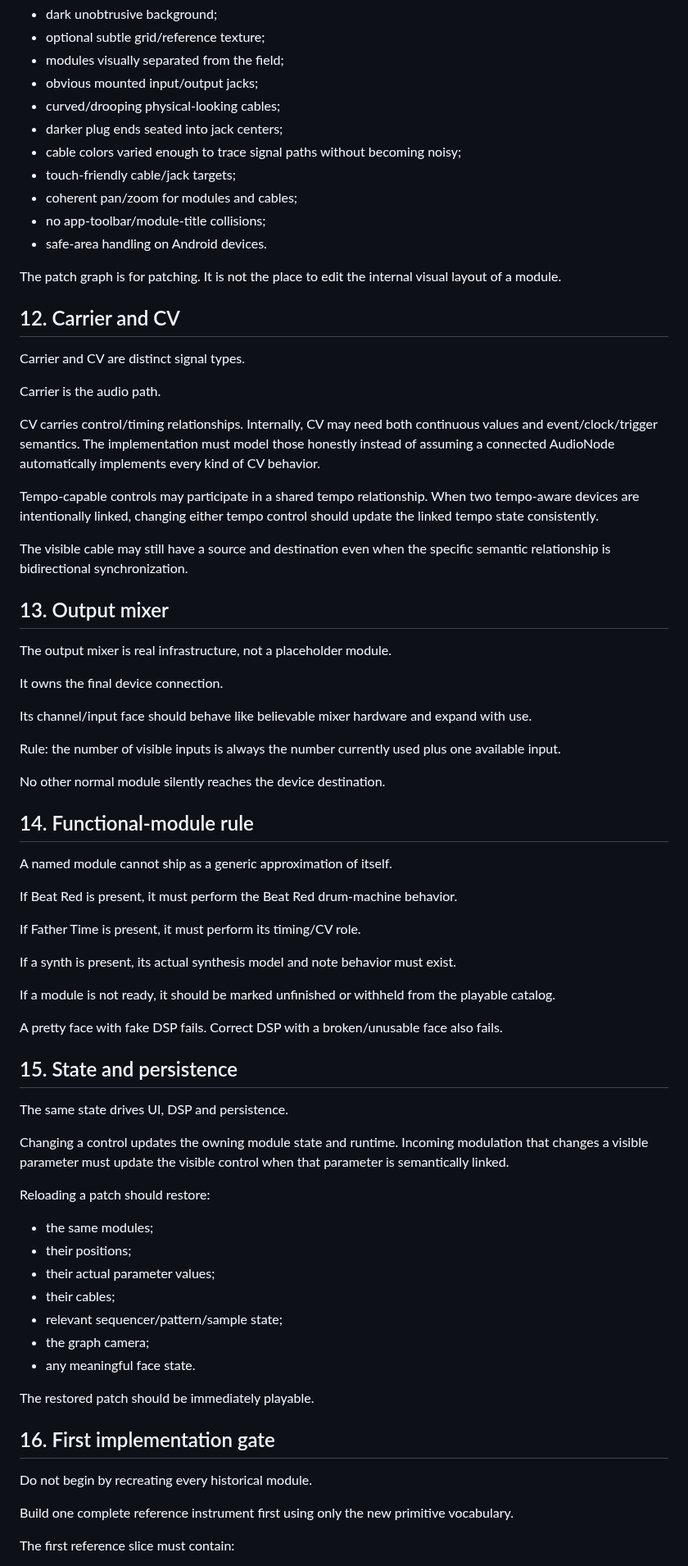
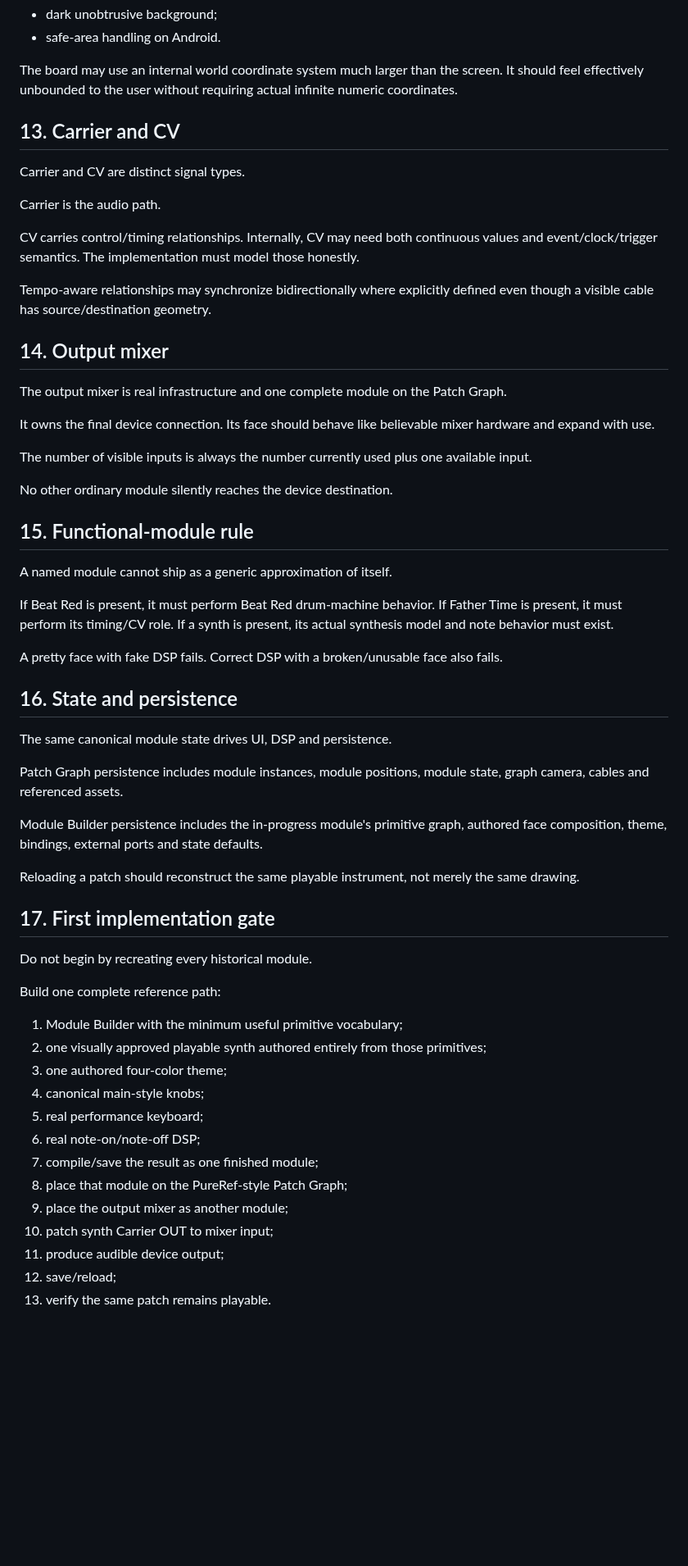
Before and after one commit to LuckyNate/MultiSynth, a Markdown page: docs/DESIGN.md, the part around one of its changes. Shown at 82% size. Rendered like a GitHub page; blank space fills up the shorter version.

```diff
--- a/docs/DESIGN.md
+++ b/docs/DESIGN.md
@@ -289,78 +227,63 @@ Requirements:
 - dark unobtrusive background;
-- optional subtle grid/reference texture;
-- modules visually separated from the field;
-- obvious mounted input/output jacks;
-- curved/drooping physical-looking cables;
-- darker plug ends seated into jack centers;
-- cable colors varied enough to trace signal paths without becoming noisy;
-- touch-friendly cable/jack targets;
-- coherent pan/zoom for modules and cables;
-- no app-toolbar/module-title collisions;
-- safe-area handling on Android devices.
+- safe-area handling on Android.
 
-The patch graph is for patching. It is not the place to edit the internal visual layout of a module.
+The board may use an internal world coordinate system much larger than the screen. It should feel effectively unbounded to the user without requiring actual infinite numeric coordinates.
 
-## 12. Carrier and CV
+## 13. Carrier and CV
 
 Carrier and CV are distinct signal types.
 
 Carrier is the audio path.
 
-CV carries control/timing relationships. Internally, CV may need both continuous values and event/clock/trigger semantics. The implementation must model those honestly instead of assuming a connected AudioNode automatically implements every kind of CV behavior.
+CV carries control/timing relationships. Internally, CV may need both continuous values and event/clock/trigger semantics. The implementation must model those honestly.
 
-Tempo-capable controls may participate in a shared tempo relationship. When two tempo-aware devices are intentionally linked, changing either tempo control should update the linked tempo state consistently.
+Tempo-aware relationships may synchronize bidirectionally where explicitly defined even though a visible cable has source/destination geometry.
 
-The visible cable may still have a source and destination even when the specific semantic relationship is bidirectional synchronization.
+## 14. Output mixer
 
-## 13. Output mixer
+The output mixer is real infrastructure and one complete module on the Patch Graph.
 
-The output mixer is real infrastructure, not a placeholder module.
+It owns the final device connection. Its face should behave like believable mixer hardware and expand with use.
 
-It owns the final device connection.
+The number of visible inputs is always the number currently used plus one available input.
 
-Its channel/input face should behave like believable mixer hardware and expand with use.
+No other ordinary module silently reaches the device destination.
 
-Rule: the number of visible inputs is always the number currently used plus one available input.
-
-No other normal module silently reaches the device destination.
-
-## 14. Functional-module rule
+## 15. Functional-module rule
 
 A named module cannot ship as a generic approximation of itself.
 
-If Beat Red is present, it must perform the Beat Red drum-machine behavior.
-
-If Father Time is present, it must perform its timing/CV role.
-
-If a synth is present, its actual synthesis model and note behavior must exist.
-
-If a module is not ready, it should be marked unfinished or withheld from the playable catalog.
+If Beat Red is present, it must perform Beat Red drum-machine behavior. If Father Time is present, it must perform its timing/CV role. If a synth is present, its actual synthesis model and note behavior must exist.
 
 A pretty face with fake DSP fails. Correct DSP with a broken/unusable face also fails.
 
-## 15. State and persistence
+## 16. State and persistence
 
-The same state drives UI, DSP and persistence.
+The same canonical module state drives UI, DSP and persistence.
 
-Changing a control updates the owning module state and runtime. Incoming modulation that changes a visible parameter must update the visible control when that parameter is semantically linked.
+Patch Graph persistence includes module instances, module positions, module state, graph camera, cables and referenced assets.
 
-Reloading a patch should restore:
+Module Builder persistence includes the in-progress module's primitive graph, authored face composition, theme, bindings, external ports and state defaults.
 
-- the same modules;
-- their positions;
-- their actual parameter values;
-- their cables;
-- relevant sequencer/pattern/sample state;
-- the graph camera;
-- any meaningful face state.
+Reloading a patch should reconstruct the same playable instrument, not merely the same drawing.
 
-The restored patch should be immediately playable.
-
-## 16. First implementation gate
+## 17. First implementation gate
 
 Do not begin by recreating every historical module.
 
-Build one complete reference instrument first using only the new primitive vocabulary.
+Build one complete reference path:
 
-The first reference slice must contain:
+1. Module Builder with the minimum useful primitive vocabulary;
+2. one visually approved playable synth authored entirely from those primitives;
+3. one authored four-color theme;
+4. canonical main-style knobs;
+5. real performance keyboard;
+6. real note-on/note-off DSP;
+7. compile/save the result as one finished module;
+8. place that module on the PureRef-style Patch Graph;
+9. place the output mixer as another module;
+10. patch synth Carrier OUT to mixer input;
+11. produce audible device output;
+12. save/reload;
+13. verify the same patch remains playable.
 
```
Also changed, not shown: other parts of docs/DESIGN.md (+113 -205 lines).
